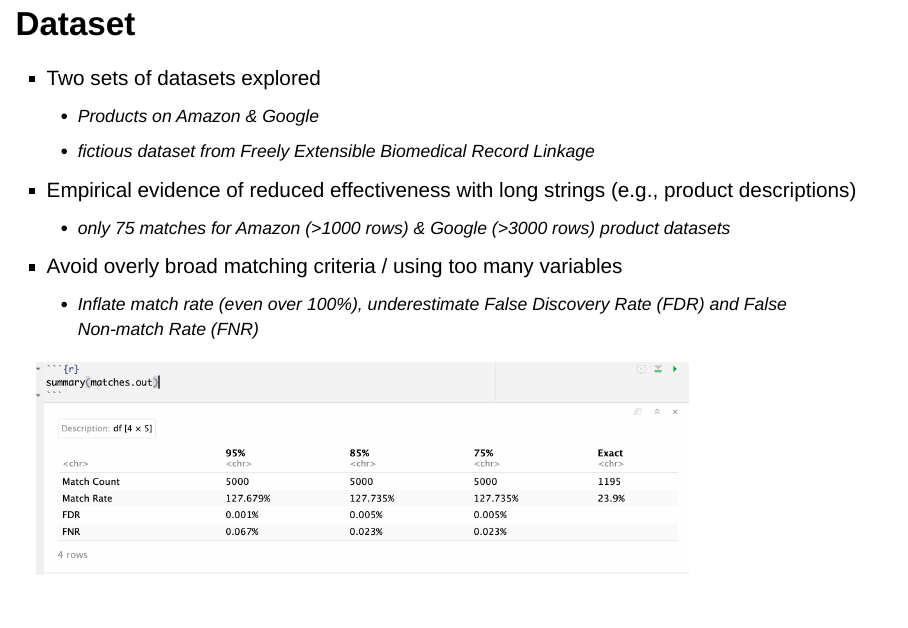
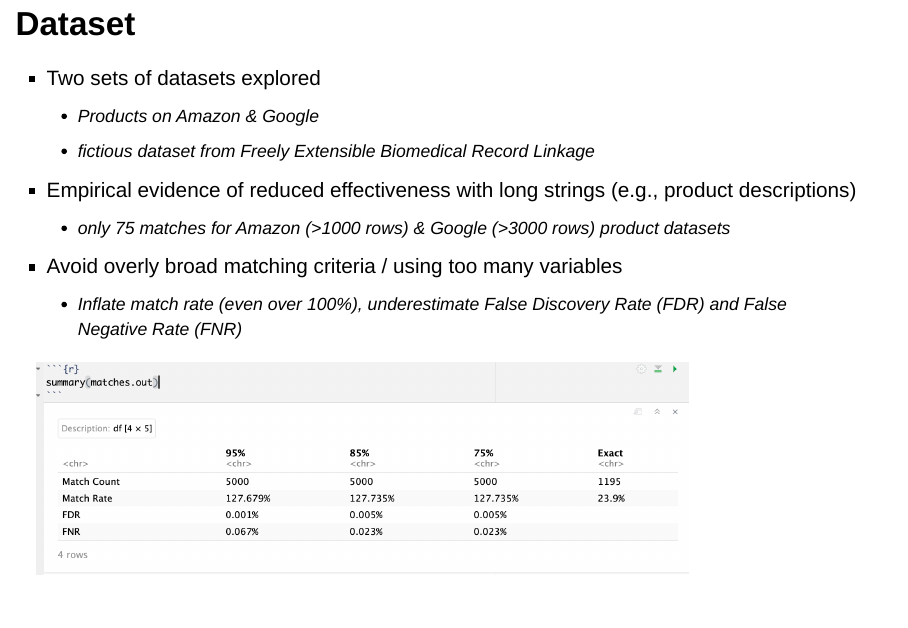
Before and after one commit to ShimizuYukii/Entity-Resolution, an R Markdown document (Presentation.Rmd): page 9 of 13. Rendered offline with R 4.5, knitr and Pandoc, with nearby package versions; drawn as Slidy slides in place of the format the file asks for.

Commit message:
Update Presentation.Rmd

````diff
--- a/Presentation.Rmd
+++ b/Presentation.Rmd
@@ -133,7 +133,7 @@ matched_dfs <- getMatches(
 + Empirical evidence of reduced effectiveness with long strings (e.g., product descriptions)
   - only 75 matches for Amazon (>1000 rows) & Google (>3000 rows) product datasets
 + Avoid overly broad matching criteria / using too many variables
-  - Inflate match rate (even over 100%), underestimate False Discovery Rate (FDR) and False Non-match Rate (FNR)
+  - Inflate match rate (even over 100%), underestimate False Discovery Rate (FDR) and False Negative Rate (FNR)
 
 ```{r, echo=FALSE}
 knitr::include_graphics("https://raw.githubusercontent.com/ShimizuYukii/Entity-Resolution/main/RS%20data/over_match.png")
````
